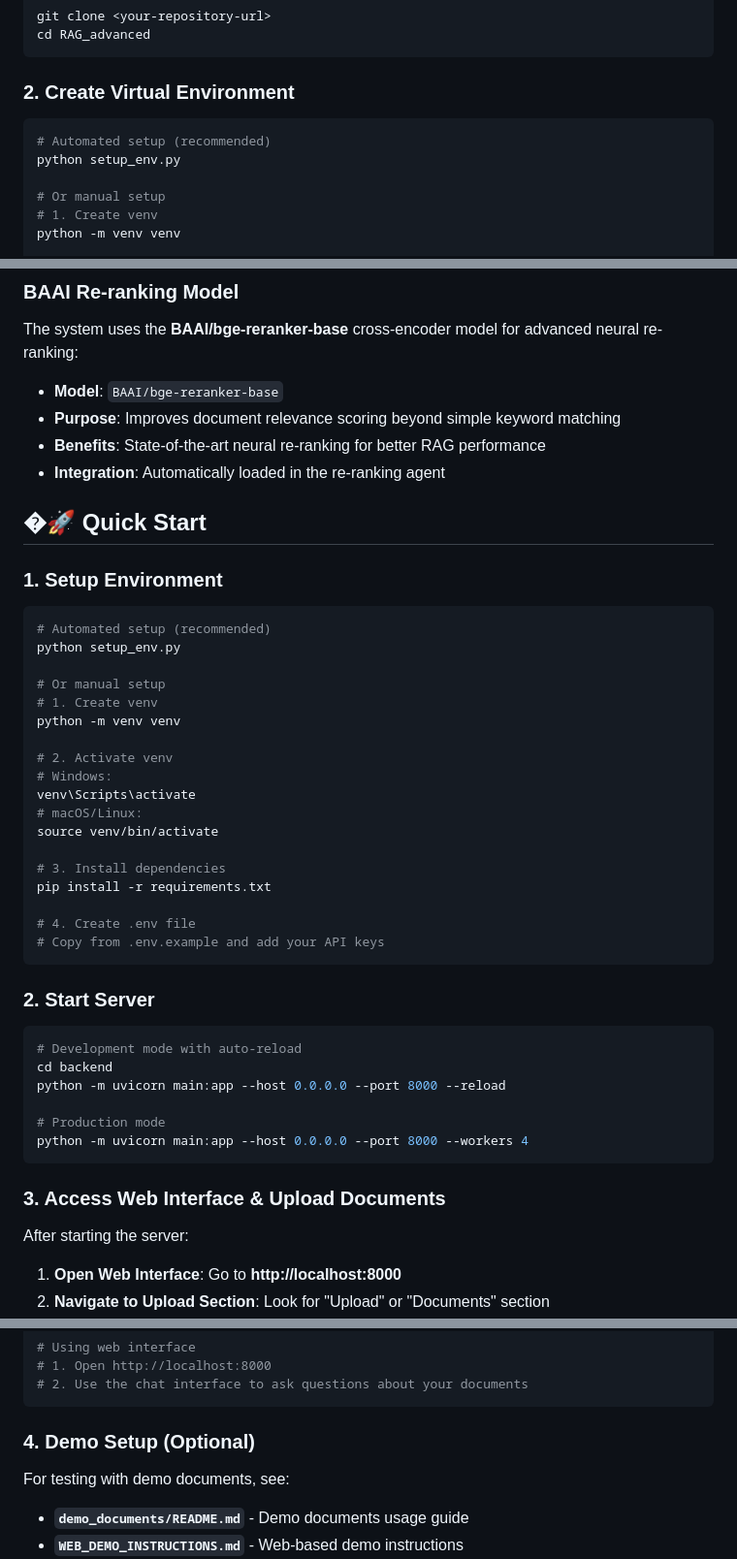
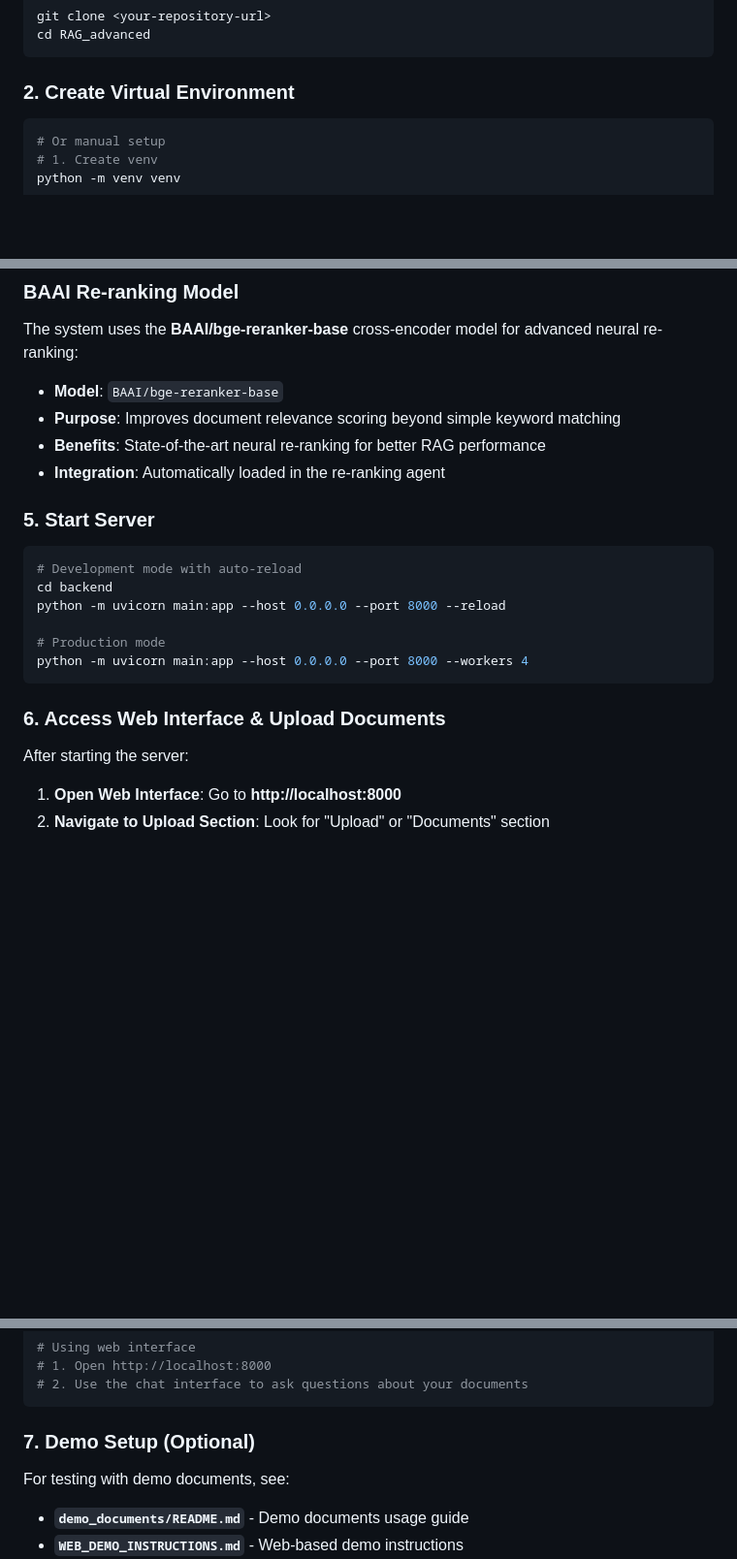
Before and after one commit to razikluffy/rag_advanced, a Markdown page: README.md, 3 parts joined by grey strips. Shown at 97% size. GitHub-like rendering; blank space fills up the shorter version.

Commit message:
Revise quick start and setup instructions in README
Updated the setup instructions and reorganized the quick start section.

````diff
--- a/README.md
+++ b/README.md
@@ -35,9 +35,6 @@ cd RAG_advanced
 ### 2. Create Virtual Environment
 
 ```bash
-# Automated setup (recommended)
-python setup_env.py
-
 # Or manual setup
 # 1. Create venv
 python -m venv venv
@@ -99,32 +96,9 @@ The system uses the **BAAI/bge-reranker-base** cross-encoder model for advanced
 - **Benefits**: State-of-the-art neural re-ranking for better RAG performance
 - **Integration**: Automatically loaded in the re-ranking agent
 
-## �🚀 Quick Start
 
-### 1. Setup Environment
 
-```bash
-# Automated setup (recommended)
-python setup_env.py
-
-# Or manual setup
-# 1. Create venv
-python -m venv venv
-
-# 2. Activate venv
-# Windows:
-venv\Scripts\activate
-# macOS/Linux:
-source venv/bin/activate
-
-# 3. Install dependencies
-pip install -r requirements.txt
-
-# 4. Create .env file
-# Copy from .env.example and add your API keys
-```
-
-### 2. Start Server
+### 5. Start Server
 
 ```bash
 # Development mode with auto-reload
@@ -135,7 +109,7 @@ python -m uvicorn main:app --host 0.0.0.0 --port 8000 --reload
 python -m uvicorn main:app --host 0.0.0.0 --port 8000 --workers 4
 ```
 
-### 3. Access Web Interface & Upload Documents
+### 6. Access Web Interface & Upload Documents
 
 After starting the server:
 
@@ -181,7 +155,7 @@ curl -X POST "http://localhost:8000/ask" \
 # 2. Use the chat interface to ask questions about your documents
 ```
 
-### 4. Demo Setup (Optional)
+### 7. Demo Setup (Optional)
 
 For testing with demo documents, see:
 - **`demo_documents/README.md`** - Demo documents usage guide
````
